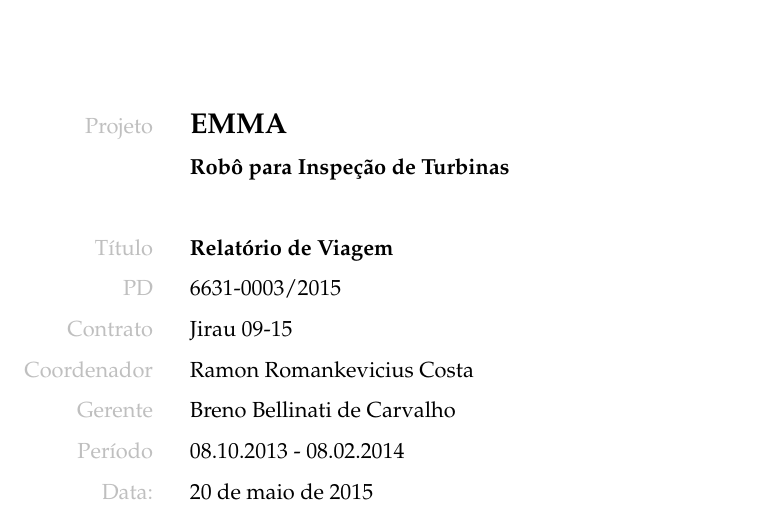
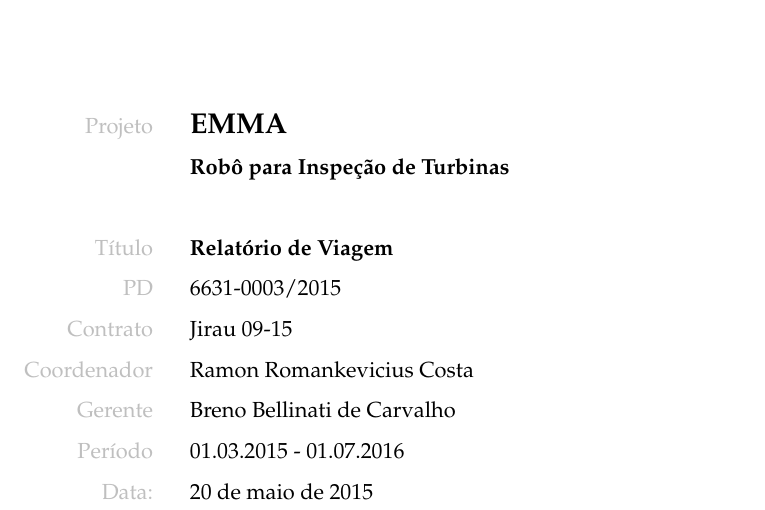
Before and after one commit to OpenLEAD/RelatorioViagem04_2015, a LaTeX document (document.tex, which reads front_page.tex): part of page 1 of 6, cut so that both start at the same text. Compiled offline with pdfLaTeX.

Commit message:
frontpage: alteração de data do projeto

```diff
--- a/front_page.tex
+++ b/front_page.tex
@@ -74,7 +74,7 @@
 		\textcolor{gray}{Contrato} &&& Jirau 09-15\\
 		\textcolor{gray}{Coordenador} &&& Ramon Romankevicius Costa \\
 		\textcolor{gray}{Gerente} &&& Breno Bellinati de Carvalho \\
-		\textcolor{gray}{Período} &&& 08.10.2013 - 08.02.2014 \\
+		\textcolor{gray}{Período} &&& 01.03.2015 - 01.07.2016 \\
 		\textcolor{gray}{Data:} &&& \today \\
 	\end{tabular}
 \end{table}
```
Also changed, not shown: RelatorioViagemAbril2015.pdf (added), 1 other file.
